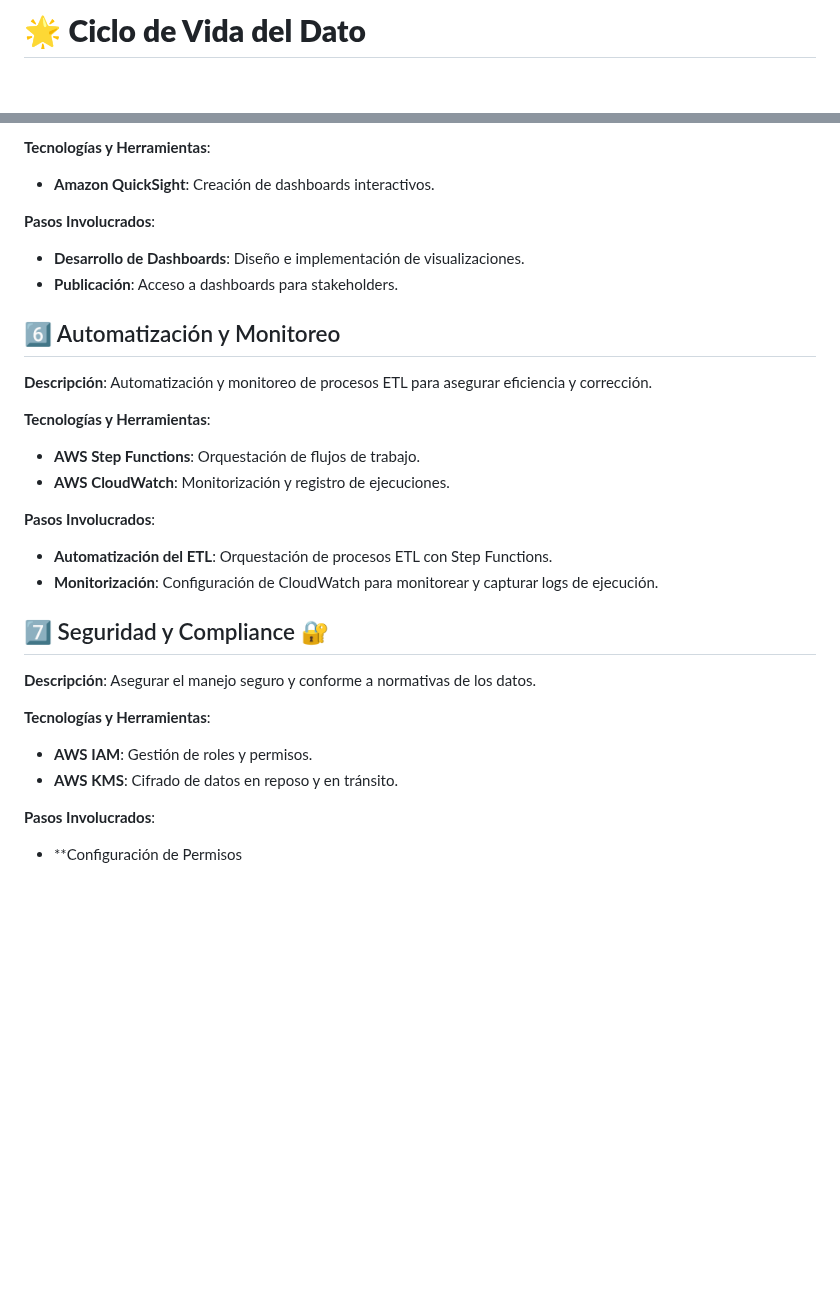
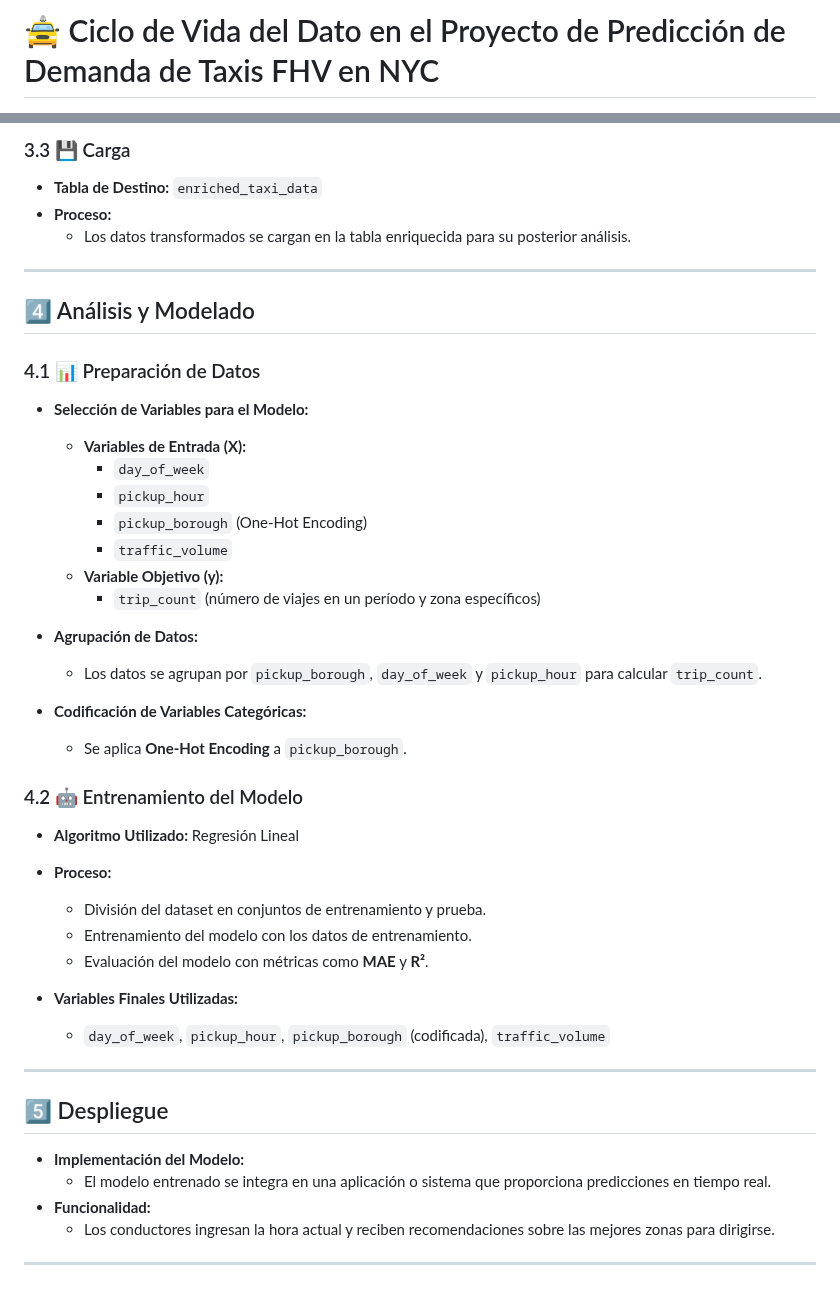
Before and after one commit to Ccasilimas/New_York_Taxis_IA, a Markdown page: Docs/CiclodeVida.md, 2 parts joined by grey strips. Drawn GitHub-style; blank space fills up the shorter version.

```diff
--- a/Docs/CiclodeVida.md
+++ b/Docs/CiclodeVida.md
@@ -1,2 +1,2 @@
-# 🌟 **Ciclo de Vida del Dato**
+# 🚖 Ciclo de Vida del Dato en el Proyecto de Predicción de Demanda de Taxis FHV en NYC
 
@@ -53,28 +76,45 @@
 
-**Tecnologías y Herramientas**:
-- **Amazon QuickSight**: Creación de dashboards interactivos.
+### 3.3 💾 Carga
+- **Tabla de Destino:** `enriched_taxi_data`
+- **Proceso:**
+  - Los datos transformados se cargan en la tabla enriquecida para su posterior análisis.
 
-**Pasos Involucrados**:
-- **Desarrollo de Dashboards**: Diseño e implementación de visualizaciones.
-- **Publicación**: Acceso a dashboards para stakeholders.
+---
 
-## 6️⃣ Automatización y Monitoreo
-**Descripción**: Automatización y monitoreo de procesos ETL para asegurar eficiencia y corrección.
+## 4️⃣ Análisis y Modelado
 
-**Tecnologías y Herramientas**:
-- **AWS Step Functions**: Orquestación de flujos de trabajo.
-- **AWS CloudWatch**: Monitorización y registro de ejecuciones.
+### 4.1 📊 Preparación de Datos
+- **Selección de Variables para el Modelo:**
+  - **Variables de Entrada (X):**
+    - `day_of_week`
+    - `pickup_hour`
+    - `pickup_borough` (One-Hot Encoding)
+    - `traffic_volume`
+  - **Variable Objetivo (y):**
+    - `trip_count` (número de viajes en un período y zona específicos)
 
-**Pasos Involucrados**:
-- **Automatización del ETL**: Orquestación de procesos ETL con Step Functions.
-- **Monitorización**: Configuración de CloudWatch para monitorear y capturar logs de ejecución.
+- **Agrupación de Datos:**
+  - Los datos se agrupan por `pickup_borough`, `day_of_week` y `pickup_hour` para calcular `trip_count`.
 
-## 7️⃣ Seguridad y Compliance 🔐
-**Descripción**: Asegurar el manejo seguro y conforme a normativas de los datos.
+- **Codificación de Variables Categóricas:**
+  - Se aplica **One-Hot Encoding** a `pickup_borough`.
 
-**Tecnologías y Herramientas**:
-- **AWS IAM**: Gestión de roles y permisos.
-- **AWS KMS**: Cifrado de datos en reposo y en tránsito.
+### 4.2 🤖 Entrenamiento del Modelo
+- **Algoritmo Utilizado:** Regresión Lineal
+- **Proceso:**
+  - División del dataset en conjuntos de entrenamiento y prueba.
+  - Entrenamiento del modelo con los datos de entrenamiento.
+  - Evaluación del modelo con métricas como **MAE** y **R²**.
 
-**Pasos Involucrados**:
-- **Configuración de Permisos
+- **Variables Finales Utilizadas:**
+  - `day_of_week`, `pickup_hour`, `pickup_borough` (codificada), `traffic_volume`
+
+---
+
+## 5️⃣ Despliegue
+- **Implementación del Modelo:**
+  - El modelo entrenado se integra en una aplicación o sistema que proporciona predicciones en tiempo real.
+- **Funcionalidad:**
+  - Los conductores ingresan la hora actual y reciben recomendaciones sobre las mejores zonas para dirigirse.
+
+---
```
Also changed, not shown: other parts of Docs/CiclodeVida.md (+60 -37 lines).
